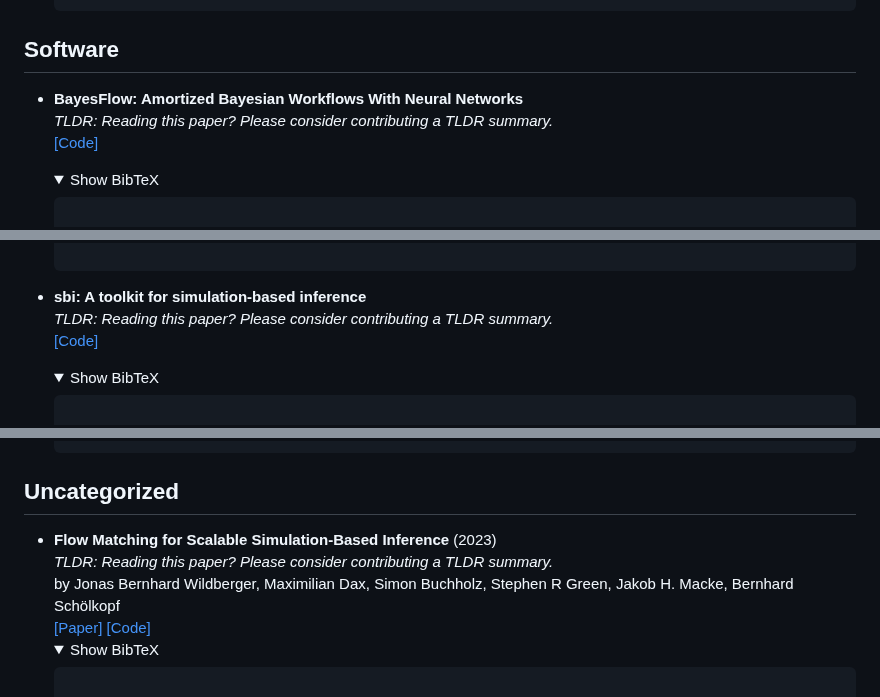
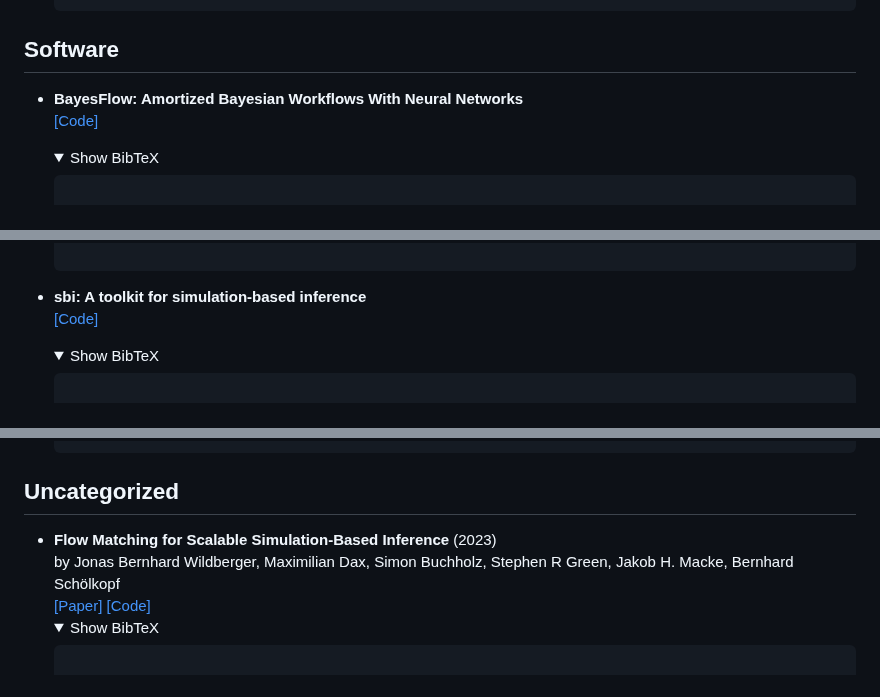
Before and after one commit to bayesflow-org/awesome-amortized-inference, a Markdown page: README.md, 3 parts joined by grey strips. GitHub-like rendering; folded sections open.

Commit message:
Update README.md [GH Action]

```diff
--- a/README.md
+++ b/README.md
@@ -91,7 +91,7 @@ We highly recommend checking out the `awesome-neural-sbi` list for more resource
   </pre></details>
 ## Software
 
-- **BayesFlow: Amortized Bayesian Workflows With Neural Networks**<br />_TLDR: Reading this paper? Please consider contributing a TLDR summary._<br />[[Code]](https://bayesflow.org/)
+- **BayesFlow: Amortized Bayesian Workflows With Neural Networks**<br />[[Code]](https://bayesflow.org/)
   <details>
   <summary>Show BibTeX</summary>
   <pre><code>
@@ -109,7 +109,7 @@ We highly recommend checking out the `awesome-neural-sbi` list for more resource
   </code>
   </pre></details>
 
-- **sbi: A toolkit for simulation-based inference**<br />_TLDR: Reading this paper? Please consider contributing a TLDR summary._<br />[[Code]](https://sbi-dev.github.io/sbi/latest/)
+- **sbi: A toolkit for simulation-based inference**<br />[[Code]](https://sbi-dev.github.io/sbi/latest/)
   <details>
   <summary>Show BibTeX</summary>
   <pre><code>
@@ -205,7 +205,7 @@ We highly recommend checking out the `awesome-neural-sbi` list for more resource
   </pre></details>
 ## Uncategorized
 
-- **Flow Matching for Scalable Simulation-Based Inference** (2023)<br />_TLDR: Reading this paper? Please consider contributing a TLDR summary._<br />by Jonas Bernhard Wildberger, Maximilian Dax, Simon Buchholz, Stephen R Green, Jakob H. Macke, Bernhard Schölkopf<br />[[Paper]](https://openreview.net/forum?id=D2cS6SoYlP) [[Code]](https://github.com/dingo-gw/flow-matching-posterior-estimation)
+- **Flow Matching for Scalable Simulation-Based Inference** (2023)<br />by Jonas Bernhard Wildberger, Maximilian Dax, Simon Buchholz, Stephen R Green, Jakob H. Macke, Bernhard Schölkopf<br />[[Paper]](https://openreview.net/forum?id=D2cS6SoYlP) [[Code]](https://github.com/dingo-gw/flow-matching-posterior-estimation)
   <details>
   <summary>Show BibTeX</summary>
   <pre><code>
```
